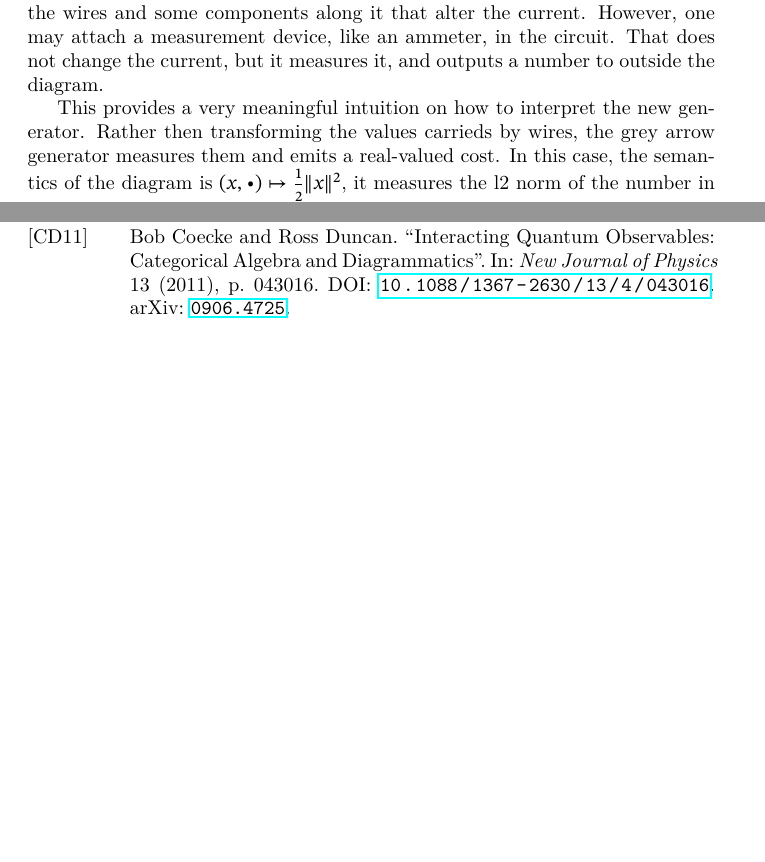
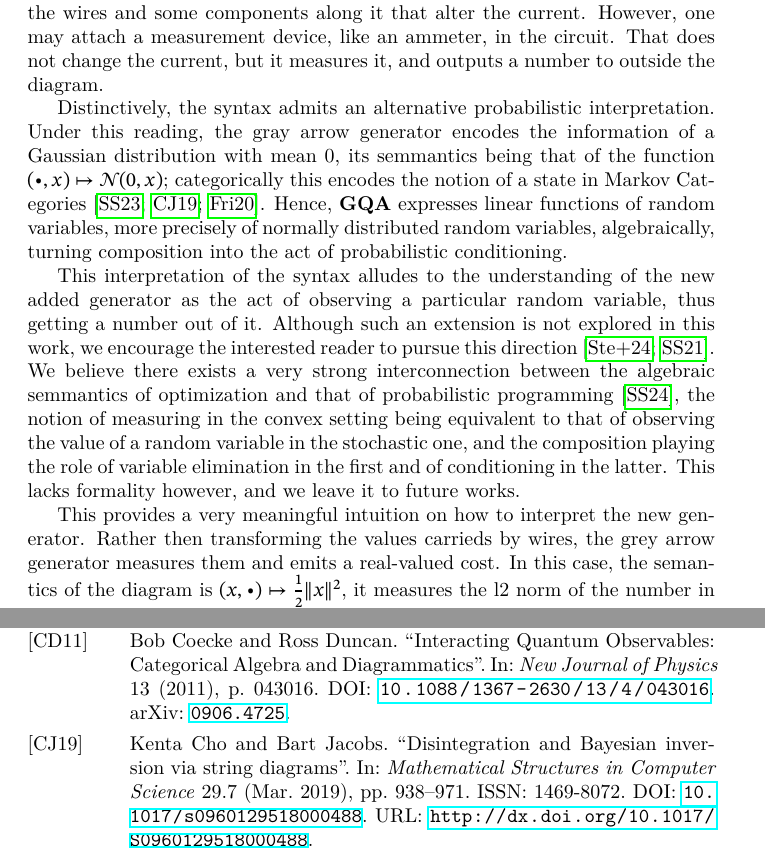
Before and after one commit to brunoCCOS/glp, a LaTeX document (main.tex, which reads bib.bib): two parts of pages 30 and 75 of 77 before the commit and two parts of pages 30 and 75 of 78 after it, joined at a grey line, cut so that both start at the same text, the shorter picture padded with empty space. The pictures show the PDF file main.pdf that the author committed with the source.

Commit message:
New version

```diff
--- a/bib.bib
+++ b/bib.bib
@@ -186,0 +199,10 @@
+   title={Disintegration and Bayesian inversion via string diagrams},
+   volume={29},
+   ISSN={1469-8072},
+   url={http://dx.doi.org/10.1017/S0960129518000488},
+   DOI={10.1017/s0960129518000488},
+   number={7},
+   journal={Mathematical Structures in Computer Science},
+   publisher={Cambridge University Press (CUP)},
+   author={Cho, Kenta and Jacobs, Bart},
+   year={2019},
@@ -186,0 +214 @@
+               and Nondeterminism},
--- a/main.tex
+++ b/main.tex
@@ -1778,6 +1778,3 @@ The extension is done through the addition of a new generator, the gray arrow ge
 This is of particular interest, because is the interpretation of such generator
 that is lifting the category to the level of weighted relations instead of binary relations.
 
-To understand its role, recall that every generator of $\mathbf{GAA}$ is  interpreted as the indicator function of some affine subspace. In this  picture, one may think of numbers flowing along the wires, and each diagram  as encoding membership in some affine set. The gray arrow  generator behaves differently, rather than enforcing a constraint on the  values running through the wire, it \emph{measures} them and produces a  real-valued output. No number is transformed inside it; instead, a cost is  emitted.
-
-A useful analogy comes from Electronics. An electric circuit diagram is a formal diagram that allows you to represent an electric circuit with wires and devices attached to those wires. In general, what you see is current running in the wires and some components along it that alter the current. However, one may attach a measurement device, like an ammeter, in the circuit. That does not change the current, but it measures it, and outputs a number to outside the diagram.
@@ -1783,0 +1784 @@ A useful analogy comes from Electronics. An electric circuit diagram is a formal
+The gray arrow  generator behaves differently, rather than enforcing a constraint on the
@@ -1784,3 +1795,19 @@ A useful analogy comes from Electronics. An electric circuit diagram is a formal
+Distinctively, the syntax admits an alternative probabilistic interpretation.
+Under this reading, the gray arrow generator encodes the information of a Gaussian distribution
+with mean 0,
+its semmantics being that of the function $(\bullet, x)  \mapsto \mathcal{N}(0,x)$; categorically
+this encodes the notion of a state in Markov Categories \cite{stein2023gaussian,Cho_2019, fritz2020synthetic}. Hence, \textbf{GQA}
+expresses linear functions of random variables, more precisely of normally distributed random variables,
+algebraically, turning composition into the act of probabilistic conditioning.
+
+This interpretation of the syntax alludes to the understanding of the new added
+generator as the act of observing a particular random variable, thus getting a number out of it.
+Although such an extension is not explored in this work, we encourage the interested reader to pursue this
+direction \cite{stein2024gqa,stein2025compositional}. We believe there exists a very strong interconnection between
+the algebraic semmantics of optimization and that of probabilistic programming \cite{stein2024compositional}, the notion
+of measuring in the convex setting being equivalent to that of observing the value of a random variable
+in the stochastic one, and the composition playing the role of variable elimination in the first and
+of conditioning in the latter. This lacks formality however, and we leave it to future works.
 
 This provides a very meaningful intuition on how to interpret the new generator.
 Rather then transforming the values carrieds by wires, the grey arrow generator measures
```
Also changed, not shown: main.bbl, main.pdf, bib.bib (23 more changed lines), main.tex (13 more changed lines), 7 other files.
